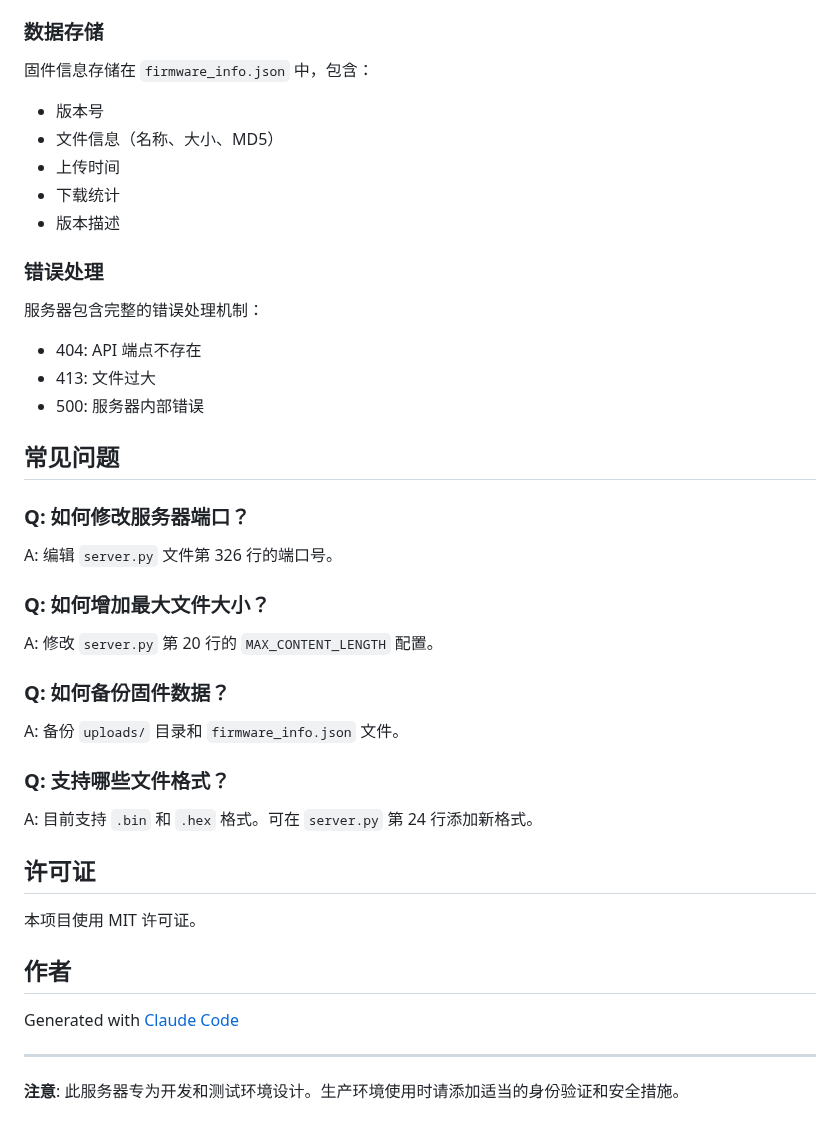
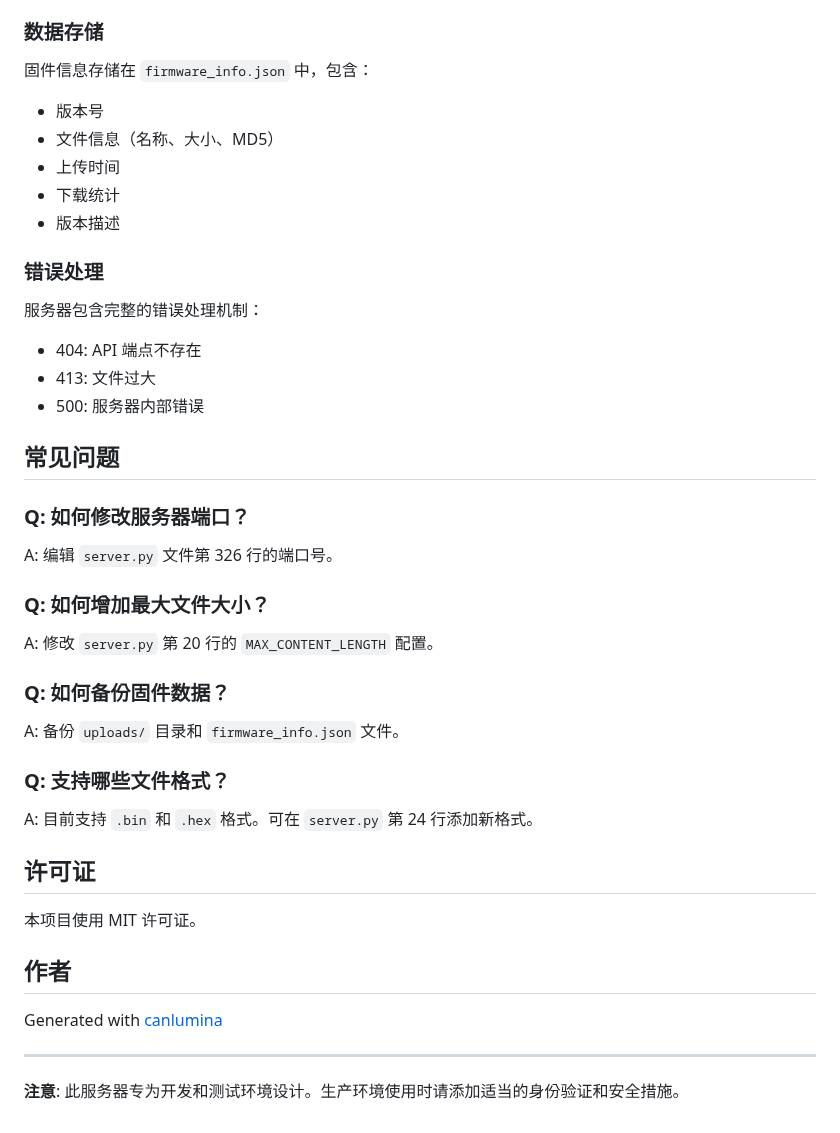
Before and after one commit to canlumina/ota_server, a Markdown page: README.md, the part around one of its changes. GitHub-like rendering.

Commit message:
upate readme

```diff
--- a/README.md
+++ b/README.md
@@ -206,6 +217,7 @@ void download_firmware(const char* version) {
 ### 数据存储
 
 固件信息存储在 `firmware_info.json` 中，包含：
+
 - 版本号
 - 文件信息（名称、大小、MD5）
 - 上传时间
@@ -215,6 +227,7 @@ void download_firmware(const char* version) {
 ### 错误处理
 
 服务器包含完整的错误处理机制：
+
 - 404: API 端点不存在
 - 413: 文件过大
 - 500: 服务器内部错误
@@ -222,15 +235,19 @@ void download_firmware(const char* version) {
 ## 常见问题
 
 ### Q: 如何修改服务器端口？
+
 A: 编辑 `server.py` 文件第 326 行的端口号。
 
 ### Q: 如何增加最大文件大小？
+
 A: 修改 `server.py` 第 20 行的 `MAX_CONTENT_LENGTH` 配置。
 
 ### Q: 如何备份固件数据？
+
 A: 备份 `uploads/` 目录和 `firmware_info.json` 文件。
 
 ### Q: 支持哪些文件格式？
+
 A: 目前支持 `.bin` 和 `.hex` 格式。可在 `server.py` 第 24 行添加新格式。
 
 ## 许可证
@@ -239,7 +256,7 @@ A: 目前支持 `.bin` 和 `.hex` 格式。可在 `server.py` 第 24 行添加
 
 ## 作者
 
-Generated with [Claude Code](https://claude.ai/code)
+Generated with [canlumina](https://github.com/canlumina)
 
 ---
 
```
Also changed, not shown: other parts of README.md (+11 -0 lines).
